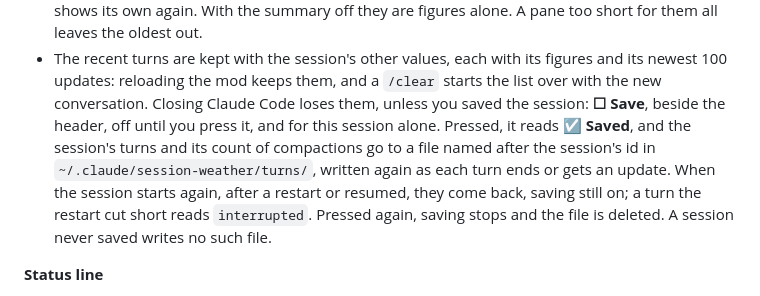
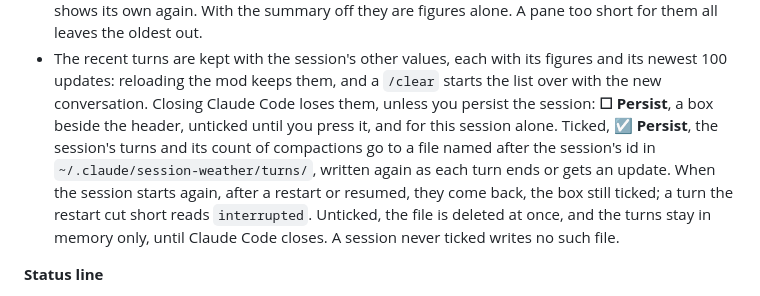
Before and after one commit to ddt313/session-weather, a Markdown page: README.md, the part around one of its changes. Drawn GitHub-style.

```diff
--- a/README.md
+++ b/README.md
@@ -120,15 +134,16 @@ Each row is cut to the column, never wrapped.
 - The recent turns are kept with the session's other values, each with its
   figures and its newest 100 updates: reloading the mod keeps them, and a
   `/clear` starts the list over with the new conversation. Closing Claude
-  Code loses them, unless you saved the session: **☐ Save**, beside the
-  header, off until you press it, and for this session alone. Pressed, it
-  reads **☑ Saved**, and the session's turns and its count of compactions go
-  to a file named after the session's id in
+  Code loses them, unless you persist the session: **☐ Persist**, a box
+  beside the header, unticked until you press it, and for this session
+  alone. Ticked, **☑ Persist**, the session's turns and its count of
+  compactions go to a file named after the session's id in
   `~/.claude/session-weather/turns/`, written again as each turn ends or gets
   an update. When the session starts again, after a restart or resumed, they
-  come back, saving still on; a turn the restart cut short reads
-  `interrupted`. Pressed again, saving stops and the file is deleted. A
-  session never saved writes no such file.
+  come back, the box still ticked; a turn the restart cut short reads
+  `interrupted`. Unticked, the file is deleted at once, and the turns stay
+  in memory only, until Claude Code closes. A session never ticked writes no
+  such file.
 
 **Status line**
 
```
Also changed, not shown: other parts of README.md (+22 -8 lines), session-weather/screenshot-wide.png (added), session-weather/screenshot.png, 2 other files.
